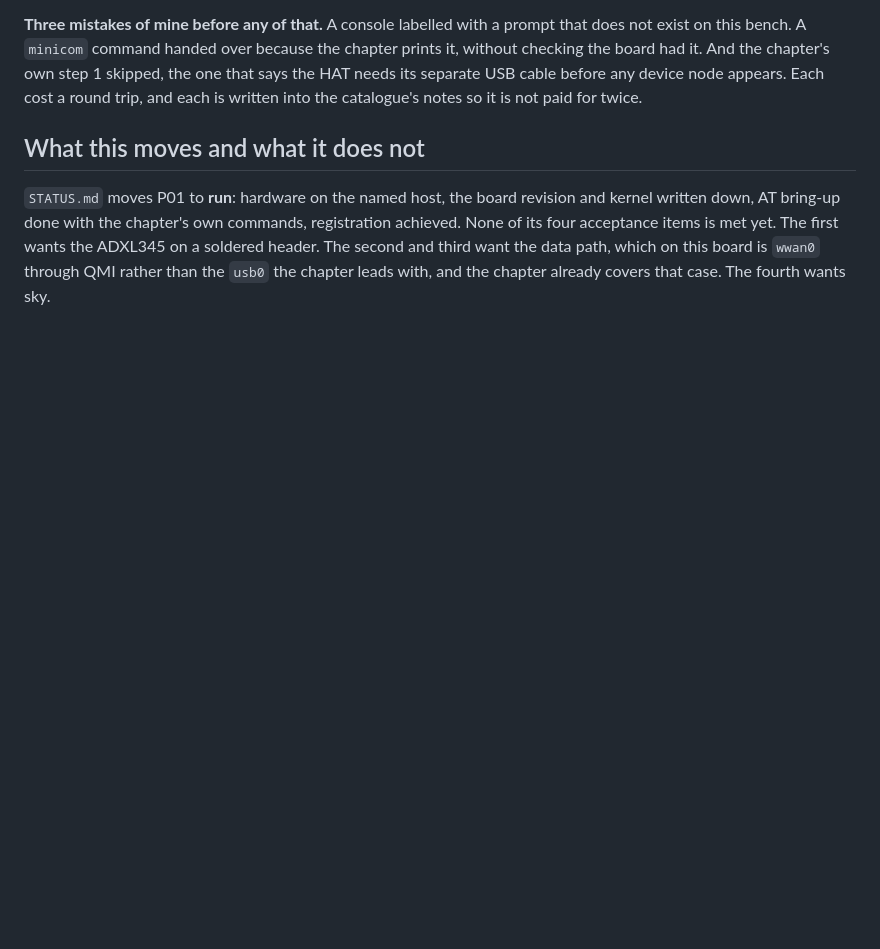
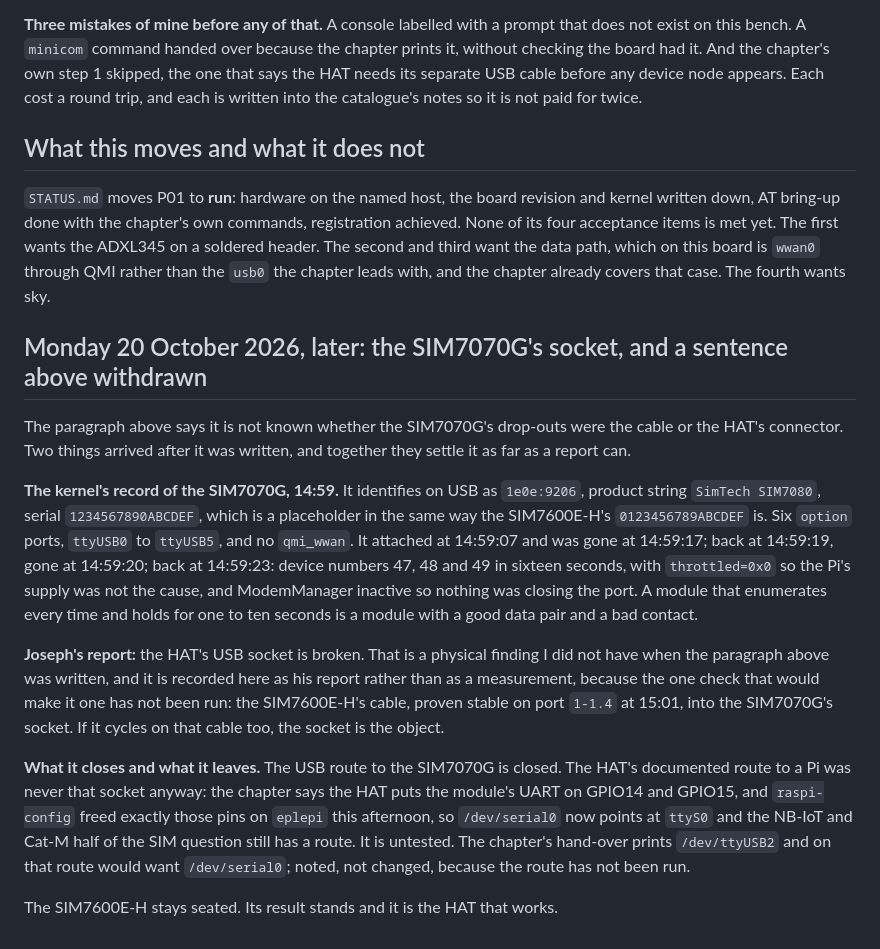
Before and after one commit to ambrosiobing/embedded-linux-kit-labs, a Markdown page: journal/p01.md, the part around the change. GitHub-like rendering; blank space fills up the shorter version.

Commit message:
docs: the SIM7070G's USB socket is broken, and the route to it is the UART
A sentence in P01's journal from earlier today said it was not known
whether the SIM7070G's drop-outs were the cable or the HAT's connector. It
is withdrawn in place, below itself, on two things that arrived after it.

The kernel's record from 14:59 on Monday 20 October 2026: the HAT identifies
as 1e0e:9206, product string SimTech SIM7080, six option ports and no
qmi_wwan, and it attached and dropped three times in sixteen seconds,
device numbers 47 to 49, with the Pi's throttle word at zero and
ModemManager inactive. A module that enumerates every time and holds for a
few seconds has a working data pair and a bad contact.

And Joseph's report that the socket on the HAT is broken. The journal
records it as his report and not as a measurement, and names the one check
that would make it one: the SIM7600E-H's cable, proven stable on port 1-1.4
at 15:01, into the SIM7070G's socket. Not run.

What that closes is the USB route. The HAT's documented route to a Pi was
never that socket: the chapter puts the module's UART on GPIO14 and GPIO15,
and raspi-config freed those pins on eplepi this afternoon, so the NB-IoT
and Cat-M half of the SIM question still has a way in, over /dev/serial0,
untested. The chapter's hand-over prints /dev/ttyUSB2 and would want
/dev/serial0 on that route; noted in the journal, not changed, since the
route has not been run.

STATUS.md's one-HAT paragraph takes the same fact in one sentence: the
bearer sitting is still one board, and now one cable fewer.

```diff
--- a/journal/p01.md
+++ b/journal/p01.md
@@ -182,3 +182,38 @@ yet. The first wants the ADXL345 on a soldered header. The second and third
 want the data path, which on this board is `wwan0` through QMI rather than
 the `usb0` the chapter leads with, and the chapter already covers that case.
 The fourth wants sky.
+
+## Monday 20 October 2026, later: the SIM7070G's socket, and a sentence above withdrawn
+
+The paragraph above says it is not known whether the SIM7070G's drop-outs
+were the cable or the HAT's connector. Two things arrived after it was
+written, and together they settle it as far as a report can.
+
+**The kernel's record of the SIM7070G, 14:59.** It identifies on USB as
+`1e0e:9206`, product string `SimTech SIM7080`, serial `1234567890ABCDEF`,
+which is a placeholder in the same way the SIM7600E-H's `0123456789ABCDEF`
+is. Six `option` ports, `ttyUSB0` to `ttyUSB5`, and no `qmi_wwan`. It
+attached at 14:59:07 and was gone at 14:59:17; back at 14:59:19, gone at
+14:59:20; back at 14:59:23: device numbers 47, 48 and 49 in sixteen
+seconds, with `throttled=0x0` so the Pi's supply was not the cause, and
+ModemManager inactive so nothing was closing the port. A module that
+enumerates every time and holds for one to ten seconds is a module with a
+good data pair and a bad contact.
+
+**Joseph's report:** the HAT's USB socket is broken. That is a physical
+finding I did not have when the paragraph above was written, and it is
+recorded here as his report rather than as a measurement, because the one
+check that would make it one has not been run: the SIM7600E-H's cable,
+proven stable on port `1-1.4` at 15:01, into the SIM7070G's socket. If it
+cycles on that cable too, the socket is the object.
+
+**What it closes and what it leaves.** The USB route to the SIM7070G is
+closed. The HAT's documented route to a Pi was never that socket anyway: the
+chapter says the HAT puts the module's UART on GPIO14 and GPIO15, and
+`raspi-config` freed exactly those pins on `eplepi` this afternoon, so
+`/dev/serial0` now points at `ttyS0` and the NB-IoT and Cat-M half of the SIM
+question still has a route. It is untested. The chapter's hand-over prints
+`/dev/ttyUSB2` and on that route would want `/dev/serial0`; noted, not
+changed, because the route has not been run.
+
+The SIM7600E-H stays seated. Its result stands and it is the HAT that works.
```
Also changed, not shown: STATUS.md (+7 -1 lines).
